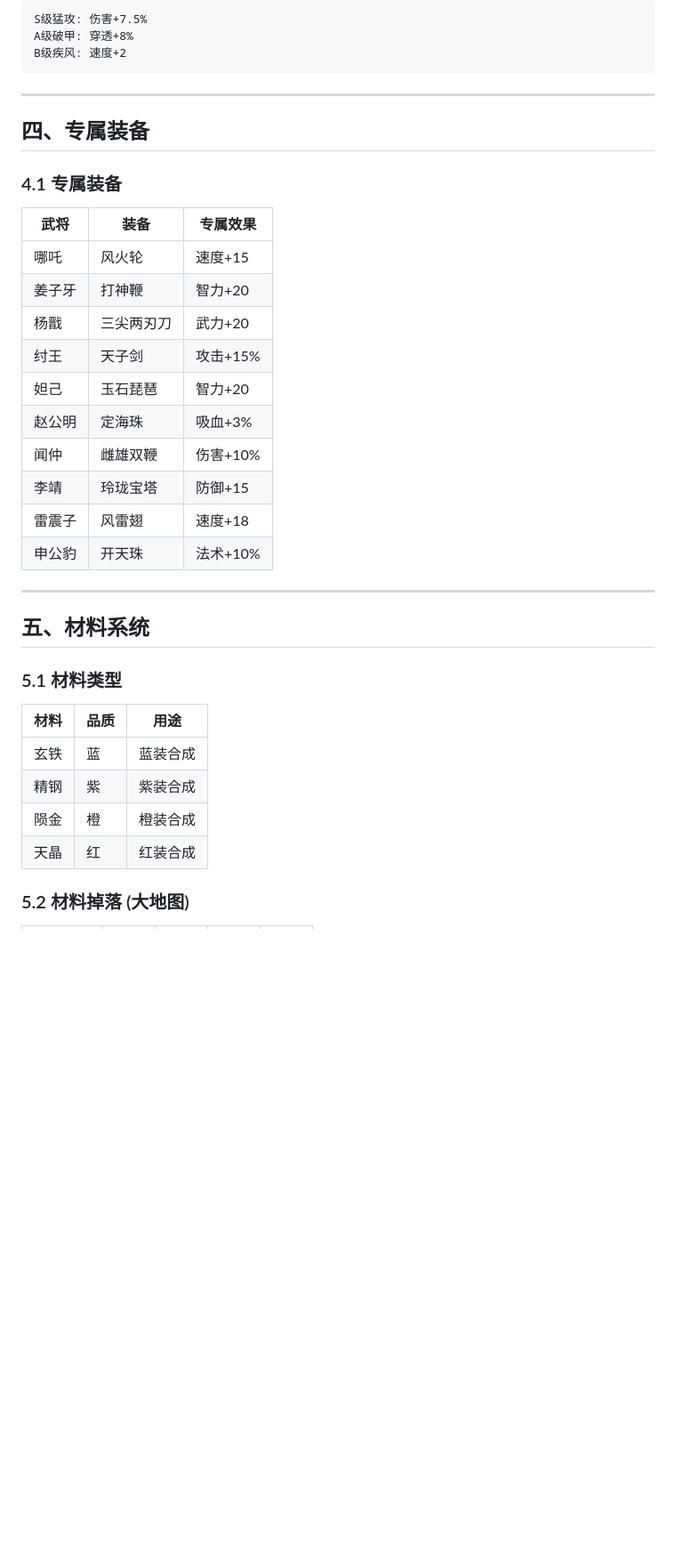
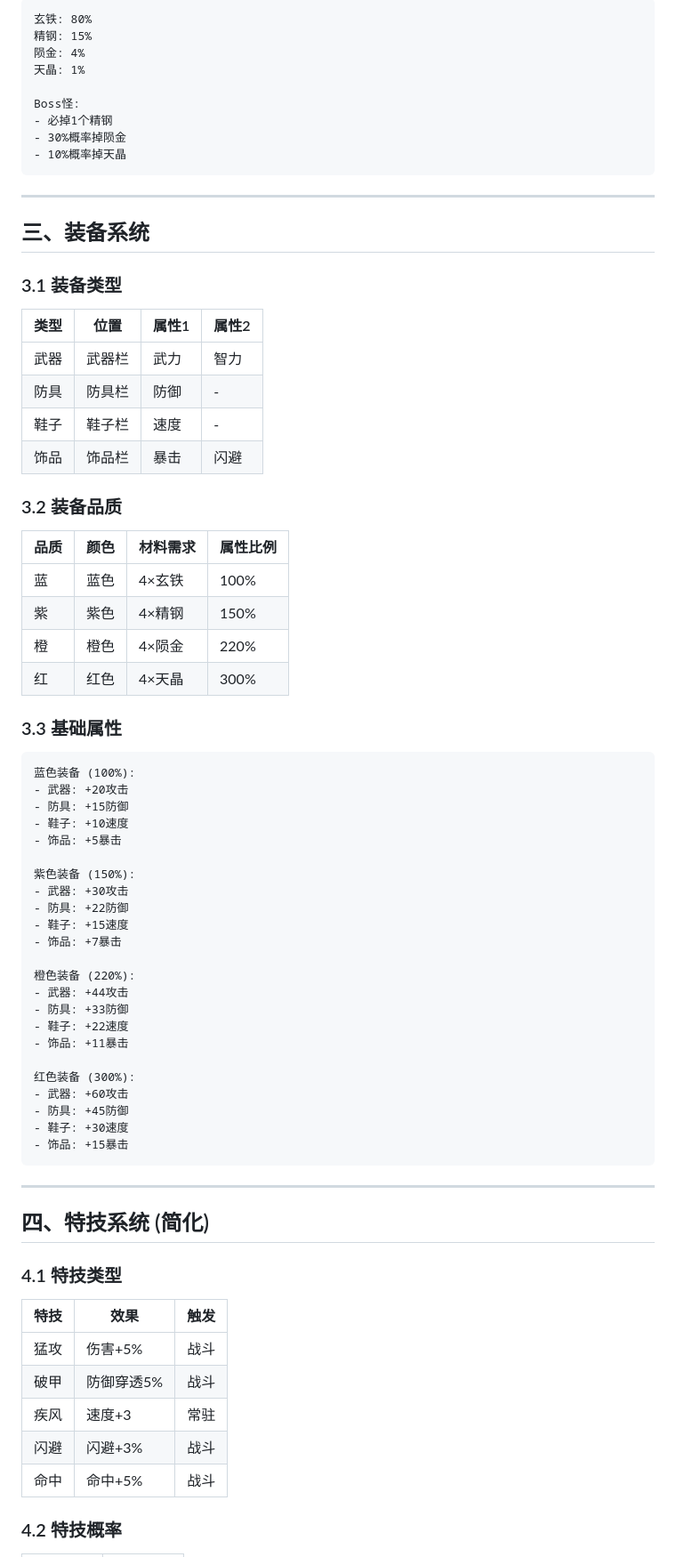
Before and after one commit to tiandiyou/fengshen-game, a Markdown page: docs/EQUIPMENT_SYSTEM.md, the part around one of its changes. Shown at 89% size. GitHub-like rendering; blank space fills up the shorter version.

````diff
--- a/docs/EQUIPMENT_SYSTEM.md
+++ b/docs/EQUIPMENT_SYSTEM.md
@@ -70,41 +39,79 @@
 
 ```
-S级猛攻: 伤害+7.5%
-A级破甲: 穿透+8%
-B级疾风: 速度+2
+玄铁: 80%
+精钢: 15%
+陨金: 4%
+天晶: 1%
+
+Boss怪:
+- 必掉1个精钢
+- 30%概率掉陨金
+- 10%概率掉天晶
 ```
 
 ---
 
-## 四、专属装备
+## 三、装备系统
 
-### 4.1 专属装备
+### 3.1 装备类型
 
-| 武将 | 装备 | 专属效果 |
-|------|------|----------|
-| 哪吒 | 风火轮 | 速度+15 |
-| 姜子牙 | 打神鞭 | 智力+20 |
-| 杨戬 | 三尖两刃刀 | 武力+20 |
-| 纣王 | 天子剑 | 攻击+15% |
-| 妲己 | 玉石琵琶 | 智力+20 |
-| 赵公明 | 定海珠 | 吸血+3% |
-| 闻仲 | 雌雄双鞭 | 伤害+10% |
-| 李靖 | 玲珑宝塔 | 防御+15 |
-| 雷震子 | 风雷翅 | 速度+18 |
-| 申公豹 | 开天珠 | 法术+10% |
+| 类型 | 位置 | 属性1 | 属性2 |
+|------|------|-------|-------|
+| 武器 | 武器栏 | 武力 | 智力 |
+| 防具 | 防具栏 | 防御 | - |
+| 鞋子 | 鞋子栏 | 速度 | - |
+| 饰品 | 饰品栏 | 暴击 | 闪避 |
+
+### 3.2 装备品质
+
+| 品质 | 颜色 | 材料需求 | 属性比例 |
+|------|------|----------|----------|
+| 蓝 | 蓝色 | 4×玄铁 | 100% |
+| 紫 | 紫色 | 4×精钢 | 150% |
+| 橙 | 橙色 | 4×陨金 | 220% |
+| 红 | 红色 | 4×天晶 | 300% |
+
+### 3.3 基础属性
+
+```
+蓝色装备 (100%):
+- 武器: +20攻击
+- 防具: +15防御
+- 鞋子: +10速度
+- 饰品: +5暴击
+
+紫色装备 (150%):
+- 武器: +30攻击
+- 防具: +22防御
+- 鞋子: +15速度
+- 饰品: +7暴击
+
+橙色装备 (220%):
+- 武器: +44攻击
+- 防具: +33防御
+- 鞋子: +22速度
+- 饰品: +11暴击
+
+红色装备 (300%):
+- 武器: +60攻击
+- 防具: +45防御
+- 鞋子: +30速度
+- 饰品: +15暴击
+```
 
 ---
 
-## 五、材料系统
+## 四、特技系统 (简化)
 
-### 5.1 材料类型
+### 4.1 特技类型
 
-| 材料 | 品质 | 用途 |
+| 特技 | 效果 | 触发 |
 |------|------|------|
-| 玄铁 | 蓝 | 蓝装合成 |
-| 精钢 | 紫 | 紫装合成 |
-| 陨金 | 橙 | 橙装合成 |
-| 天晶 | 红 | 红装合成 |
+| 猛攻 | 伤害+5% | 战斗 |
+| 破甲 | 防御穿透5% | 战斗 |
+| 疾风 | 速度+3 | 常驻 |
+| 闪避 | 闪避+3% | 战斗 |
+| 命中 | 命中+5% | 战斗 |
 
-### 5.2 材料掉落 (大地图)
+### 4.2 特技概率
 
````
Also changed, not shown: other parts of docs/EQUIPMENT_SYSTEM.md (+178 -146 lines).
